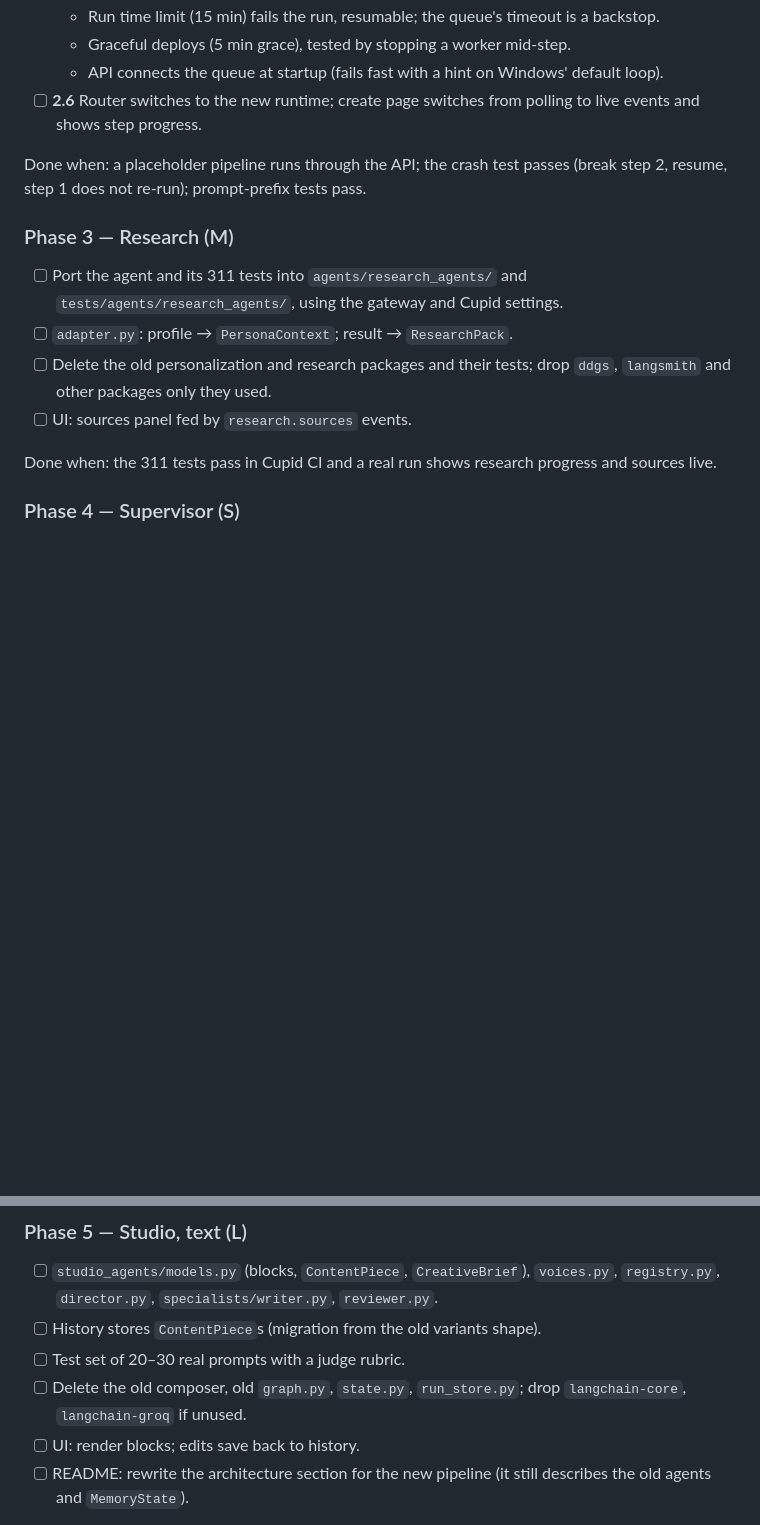
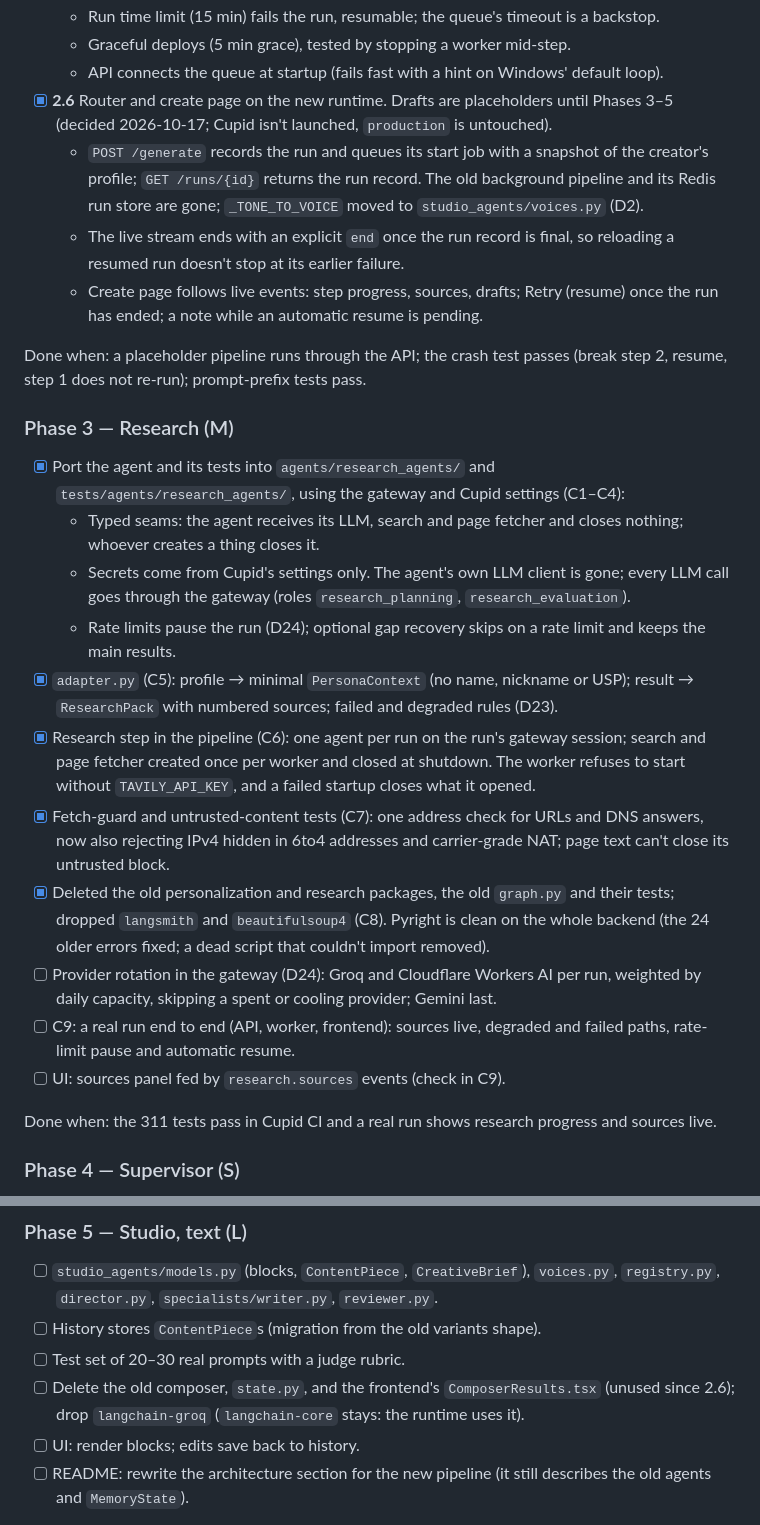
Before and after one commit to Creatorsai-Lab/cupid, a Markdown page: dev_resources/updated_version_plan.md, 2 parts joined by grey strips. GitHub-like rendering; blank space fills up the shorter version.

Commit message:
docs(plan): Phase 3 progress, D23-D24; restore the 2.6 entry
Co-Authored-By: Claude Opus 5.5 <noreply@anthropic.com>

```diff
--- a/dev_resources/updated_version_plan.md
+++ b/dev_resources/updated_version_plan.md
@@ -552,20 +554,46 @@ Test-first, on placeholder steps. Split into small steps, each its own pull requ
   - Run time limit (15 min) fails the run, resumable; the queue's timeout is a backstop.
   - Graceful deploys (5 min grace), tested by stopping a worker mid-step.
   - API connects the queue at startup (fails fast with a hint on Windows' default loop).
-- [ ] **2.6** Router switches to the new runtime; create page switches from polling to live
-  events and shows step progress.
+- [X] **2.6** Router and create page on the new runtime. Drafts are placeholders until
+  Phases 3–5 (decided 2026-10-17; Cupid isn't launched, `production` is untouched).
+  - `POST /generate` records the run and queues its start job with a snapshot of the
+    creator's profile; `GET /runs/{id}` returns the run record. The old background
+    pipeline and its Redis run store are gone; `_TONE_TO_VOICE` moved to
+    `studio_agents/voices.py` (D2).
+  - The live stream ends with an explicit `end` once the run record is final, so
+    reloading a resumed run doesn't stop at its earlier failure.
+  - Create page follows live events: step progress, sources, drafts; Retry (resume)
+    once the run has ended; a note while an automatic resume is pending.
 
 Done when: a placeholder pipeline runs through the API; the crash test passes (break step 2,
 resume, step 1 does not re-run); prompt-prefix tests pass.
 
 ### Phase 3 — Research (M)
 
-- [ ] Port the agent and its 311 tests into `agents/research_agents/` and `tests/agents/research_agents/`,
-  using the gateway and Cupid settings.
-- [ ] `adapter.py`: profile → `PersonaContext`; result → `ResearchPack`.
-- [ ] Delete the old personalization and research packages and their tests; drop `ddgs`,
-  `langsmith` and other packages only they used.
-- [ ] UI: sources panel fed by `research.sources` events.
+- [X] Port the agent and its tests into `agents/research_agents/` and
+  `tests/agents/research_agents/`, using the gateway and Cupid settings (C1–C4):
+  - Typed seams: the agent receives its LLM, search and page fetcher and closes nothing;
+    whoever creates a thing closes it.
+  - Secrets come from Cupid's settings only. The agent's own LLM client is gone; every LLM
+    call goes through the gateway (roles `research_planning`, `research_evaluation`).
+  - Rate limits pause the run (D24); optional gap recovery skips on a rate limit and
+    keeps the main results.
+- [X] `adapter.py` (C5): profile → minimal `PersonaContext` (no name, nickname or USP);
+  result → `ResearchPack` with numbered sources; failed and degraded rules (D23).
+- [X] Research step in the pipeline (C6): one agent per run on the run's gateway session;
+  search and page fetcher created once per worker and closed at shutdown. The worker
+  refuses to start without `TAVILY_API_KEY`, and a failed startup closes what it opened.
+- [X] Fetch-guard and untrusted-content tests (C7): one address check for URLs and DNS
+  answers, now also rejecting IPv4 hidden in 6to4 addresses and carrier-grade NAT; page
+  text can't close its untrusted block.
+- [X] Deleted the old personalization and research packages, the old `graph.py` and their
+  tests; dropped `langsmith` and `beautifulsoup4` (C8). Pyright is clean on the whole
+  backend (the 24 older errors fixed; a dead script that couldn't import removed).
+- [ ] Provider rotation in the gateway (D24): Groq and Cloudflare Workers AI per run,
+  weighted by daily capacity, skipping a spent or cooling provider; Gemini last.
+- [ ] C9: a real run end to end (API, worker, frontend): sources live, degraded and failed
+  paths, rate-limit pause and automatic resume.
+- [ ] UI: sources panel fed by `research.sources` events (check in C9).
 
 Done when: the 311 tests pass in Cupid CI and a real run shows research progress and sources live.
 
@@ -585,8 +613,8 @@ Done when: the 40-prompt test set passes with no extra LLM calls.
   `director.py`, `specialists/writer.py`, `reviewer.py`.
 - [ ] History stores `ContentPiece`s (migration from the old variants shape).
 - [ ] Test set of 20–30 real prompts with a judge rubric.
-- [ ] Delete the old composer, old `graph.py`, `state.py`, `run_store.py`; drop
-  `langchain-core`, `langchain-groq` if unused.
+- [ ] Delete the old composer, `state.py`, and the frontend's `ComposerResults.tsx`
+  (unused since 2.6); drop `langchain-groq` (`langchain-core` stays: the runtime uses it).
 - [ ] UI: render blocks; edits save back to history.
 - [ ] README: rewrite the architecture section for the new pipeline (it still describes the
   old agents and `MemoryState`).
```
Also changed, not shown: other parts of dev_resources/updated_version_plan.md (+2 -0 lines).
